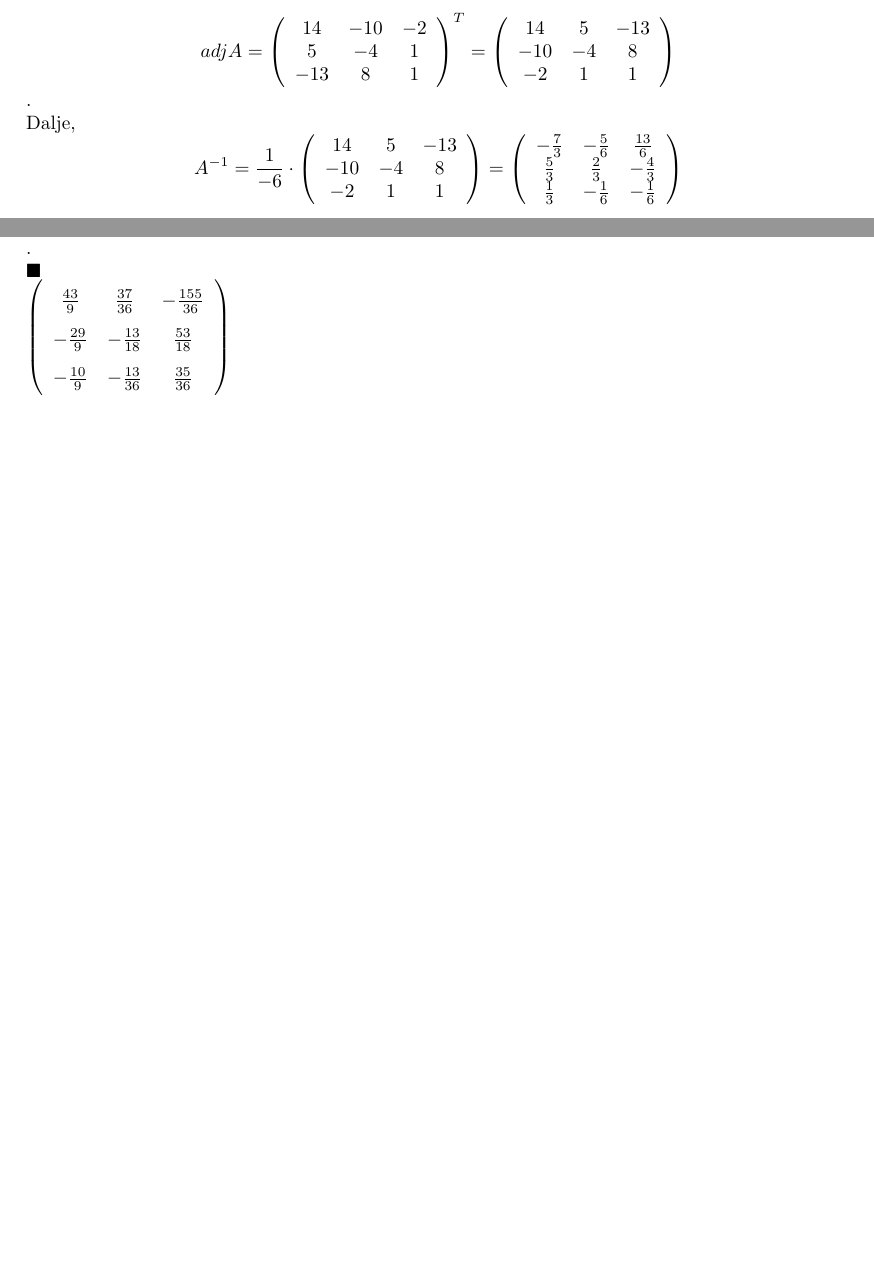
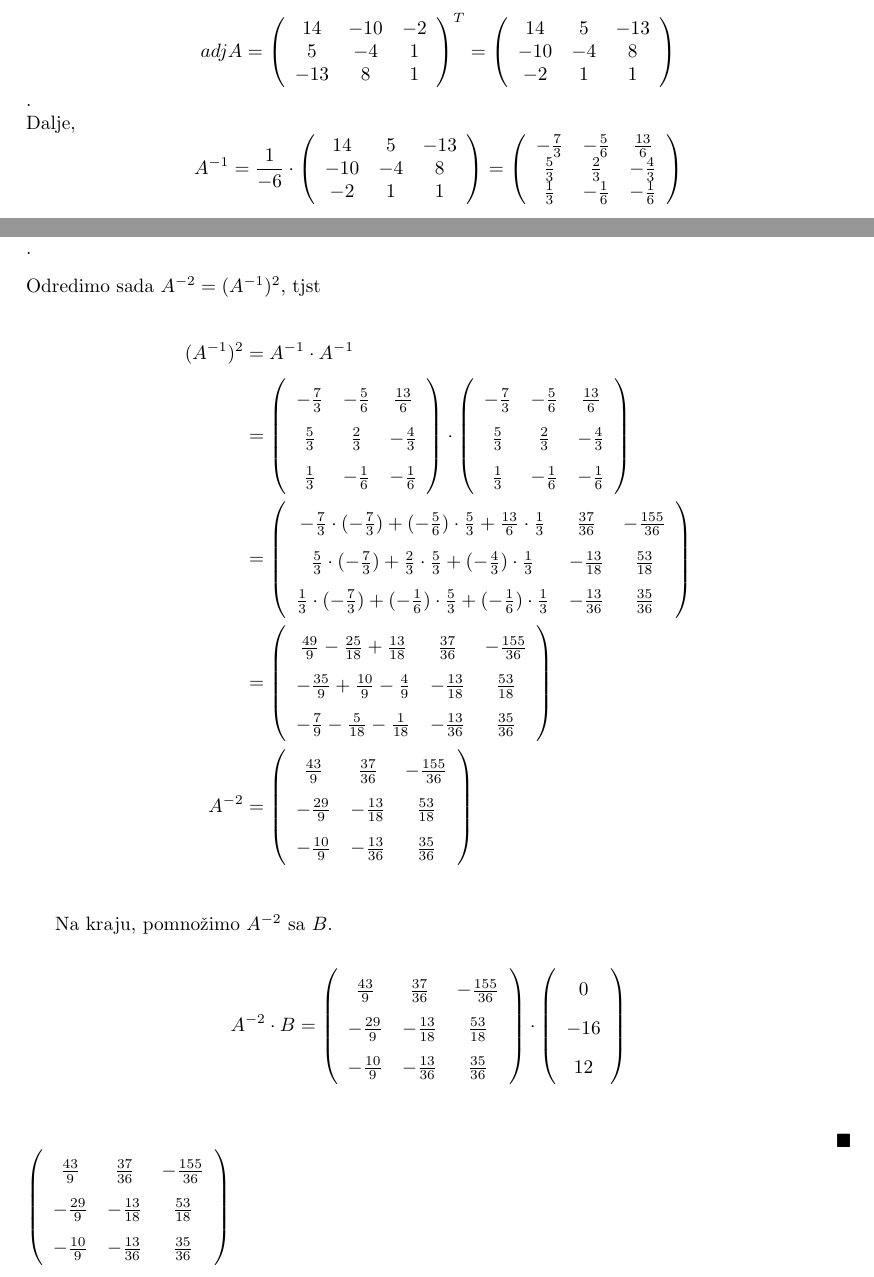
Before and after one commit to hllvc/LaTeX_HomeWork_ULAAG, a LaTeX document (main.tex): two parts of pages 1 and 2 of 2, joined at a grey line, cut so that both start at the same text, the shorter picture padded with empty space. Compiled offline with pdfLaTeX.

Commit message:
Finishing Z1

```diff
--- a/main.tex
+++ b/main.tex
@@ -6,7 +6,7 @@
 \newcommand{\unicode}[1]{{}}
 
 \newtheorem{theorem}{\textbf{Zadatak}}
-\newenvironment{solution}{\noindent\textbf{Rje\v senje:\newline}}{$\blacksquare$}
+\newenvironment{solution}{\noindent\textbf{Rje\v senje:\newline}}{$\hfill\blacksquare$}
 
 \begin{document}
 
@@ -154,6 +154,68 @@
         \end{array}
         \right)
     \end{equation*}.\\
+    Odredimo sada $A^{-2}=(A^{-1})^2$, tjst
+    \begin{doublespace}
+        \begin{equation*}
+            \begin{aligned}
+                (A^{-1})^2&=A^{-1}\cdot A^{-1}\\
+                &=\left(
+                \begin{array}{ccc}
+                    -\frac{7}{3} & -\frac{5}{6} & \frac{13}{6} \\
+                    \frac{5}{3} & \frac{2}{3} & -\frac{4}{3} \\
+                    \frac{1}{3} & -\frac{1}{6} & -\frac{1}{6} \\
+                \end{array}
+                \right)\cdot \left(
+                \begin{array}{ccc}
+                    -\frac{7}{3} & -\frac{5}{6} & \frac{13}{6} \\
+                    \frac{5}{3} & \frac{2}{3} & -\frac{4}{3} \\
+                    \frac{1}{3} & -\frac{1}{6} & -\frac{1}{6} \\
+                \end{array}
+                \right)\\
+                &=\left(
+                    \begin{array}{ccc}
+                        -\frac{7}{3}\cdot (-\frac{7}{3})+(-\frac{5}{6})\cdot \frac{5}{3}+\frac{13}{6}\cdot \frac{1}{3} & \frac{37}{36} & -\frac{155}{36} \\
+                        \frac{5}{3}\cdot (-\frac{7}{3})+\frac{2}{3}\cdot \frac{5}{3}+(-\frac{4}{3})\cdot \frac{1}{3} & -\frac{13}{18} & \frac{53}{18} \\
+                        \frac{1}{3}\cdot (-\frac{7}{3})+(-\frac{1}{6})\cdot \frac{5}{3}+(-\frac{1}{6})\cdot \frac{1}{3} & -\frac{13}{36} & \frac{35}{36} \\
+                    \end{array}
+                \right)\\
+                &=\left(
+                    \begin{array}{ccc}
+                        \frac{49}{9}-\frac{25}{18}+\frac{13}{18} & \frac{37}{36} & -\frac{155}{36} \\
+                        -\frac{35}{9}+\frac{10}{9}-\frac{4}{9} & -\frac{13}{18} & \frac{53}{18} \\
+                        -\frac{7}{9}-\frac{5}{18}-\frac{1}{18} & -\frac{13}{36} & \frac{35}{36} \\
+                    \end{array}
+                \right)\\
+                A^{-2}&=\left(
+                \begin{array}{ccc}
+                    \frac{43}{9} & \frac{37}{36} & -\frac{155}{36} \\
+                    -\frac{29}{9} & -\frac{13}{18} & \frac{53}{18} \\
+                    -\frac{10}{9} & -\frac{13}{36} & \frac{35}{36} \\
+                \end{array}
+                \right)
+            \end{aligned}
+        \end{equation*}
+    \end{doublespace}
+    Na kraju, pomno\v zimo $A^{-2}$ sa $B$.
+    \begin{doublespace}
+        \begin{equation*}
+            \begin{aligned}
+                A^{-2}\cdot B &= \left(
+                    \begin{array}{ccc}
+                        \frac{43}{9} & \frac{37}{36} & -\frac{155}{36} \\
+                        -\frac{29}{9} & -\frac{13}{18} & \frac{53}{18} \\
+                        -\frac{10}{9} & -\frac{13}{36} & \frac{35}{36} \\
+                    \end{array}
+                    \right)\cdot \left(
+                    \begin{array}{c}
+                        0 \\
+                        -16 \\
+                        12 \\
+                    \end{array}
+                    \right)
+            \end{aligned}
+        \end{equation*}
+    \end{doublespace}
 \end{solution}
 
 \begin{doublespace}
@@ -165,3 +227,6 @@
 \end{array}
 \right)\)
 \end{doublespace}
+\noindent\(\left(
+\begin{array}{ccc}
+ \frac{43}{9} & \frac{37}{36} & -\frac{155}{36} \\
@@ -168,3 +236,4 @@
+\right)\)
 
 \begin{doublespace}
 \noindent\(\left(
```
Also changed, not shown: main.tex (3 more changed lines). Lines whose indentation alone changed are shown as unchanged.
